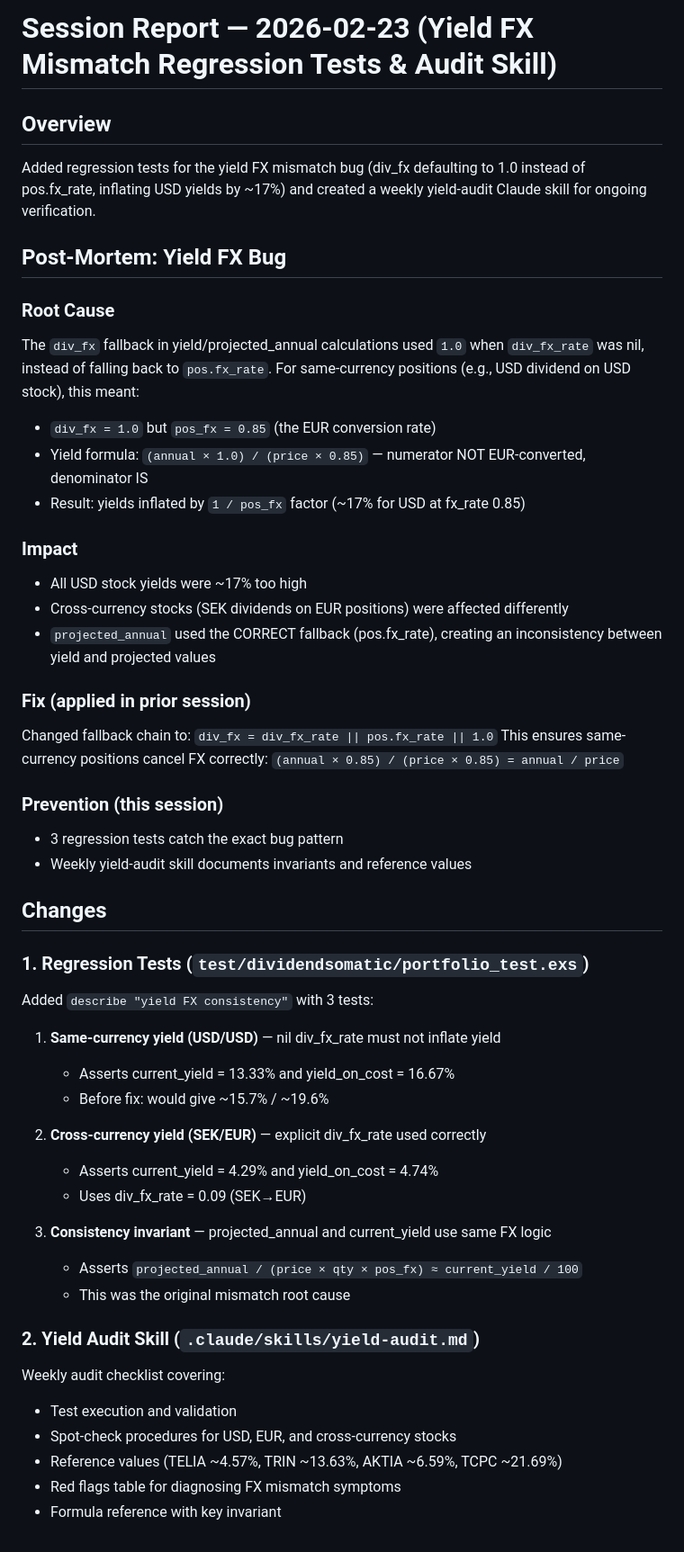
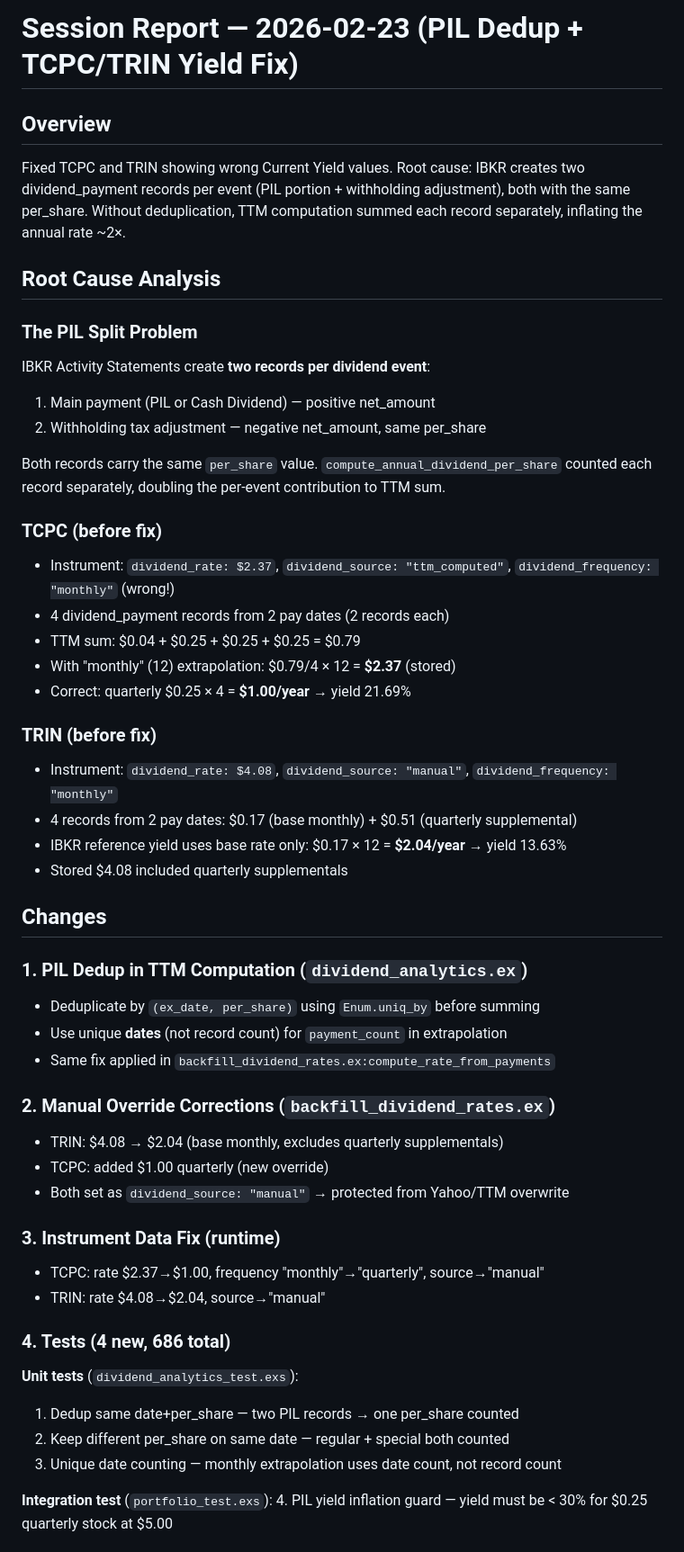
Before and after one commit to jhalmu/dividendsomatic, a Markdown page: SESSION_REPORT.md, the part around one of its changes. Shown at 90% size. Drawn GitHub-style.

Commit message:
docs: Update session report and memo for PIL dedup fix
Co-Authored-By: Claude <noreply@anthropic.com>

```diff
--- a/SESSION_REPORT.md
+++ b/SESSION_REPORT.md
@@ -1,52 +1,54 @@
-# Session Report — 2026-02-23 (Yield FX Mismatch Regression Tests & Audit Skill)
+# Session Report — 2026-02-23 (PIL Dedup + TCPC/TRIN Yield Fix)
 
 ## Overview
 
-Added regression tests for the yield FX mismatch bug (div_fx defaulting to 1.0 instead of pos.fx_rate, inflating USD yields by ~17%) and created a weekly yield-audit Claude skill for ongoing verification.
+Fixed TCPC and TRIN showing wrong Current Yield values. Root cause: IBKR creates two dividend_payment records per event (PIL portion + withholding adjustment), both with the same per_share. Without deduplication, TTM computation summed each record separately, inflating the annual rate ~2×.
 
-## Post-Mortem: Yield FX Bug
+## Root Cause Analysis
 
-### Root Cause
-The `div_fx` fallback in yield/projected_annual calculations used `1.0` when `div_fx_rate` was nil, instead of falling back to `pos.fx_rate`. For same-currency positions (e.g., USD dividend on USD stock), this meant:
-- `div_fx = 1.0` but `pos_fx = 0.85` (the EUR conversion rate)
-- Yield formula: `(annual × 1.0) / (price × 0.85)` — numerator NOT EUR-converted, denominator IS
-- Result: yields inflated by `1 / pos_fx` factor (~17% for USD at fx_rate 0.85)
+### The PIL Split Problem
 
-### Impact
-- All USD stock yields were ~17% too high
-- Cross-currency stocks (SEK dividends on EUR positions) were affected differently
-- `projected_annual` used the CORRECT fallback (pos.fx_rate), creating an inconsistency between yield and projected values
+IBKR Activity Statements create **two records per dividend event**:
+1. Main payment (PIL or Cash Dividend) — positive net_amount
+2. Withholding tax adjustment — negative net_amount, same per_share
 
-### Fix (applied in prior session)
-Changed fallback chain to: `div_fx = div_fx_rate || pos.fx_rate || 1.0`
-This ensures same-currency positions cancel FX correctly: `(annual × 0.85) / (price × 0.85) = annual / price`
+Both records carry the same `per_share` value. `compute_annual_dividend_per_share` counted each record separately, doubling the per-event contribution to TTM sum.
 
-### Prevention (this session)
-- 3 regression tests catch the exact bug pattern
-- Weekly yield-audit skill documents invariants and reference values
+### TCPC (before fix)
+- Instrument: `dividend_rate: $2.37`, `dividend_source: "ttm_computed"`, `dividend_frequency: "monthly"` (wrong!)
+- 4 dividend_payment records from 2 pay dates (2 records each)
+- TTM sum: $0.04 + $0.25 + $0.25 + $0.25 = $0.79
+- With "monthly" (12) extrapolation: $0.79/4 × 12 = **$2.37** (stored)
+- Correct: quarterly $0.25 × 4 = **$1.00/year** → yield 21.69%
+
+### TRIN (before fix)
+- Instrument: `dividend_rate: $4.08`, `dividend_source: "manual"`, `dividend_frequency: "monthly"`
+- 4 records from 2 pay dates: $0.17 (base monthly) + $0.51 (quarterly supplemental)
+- IBKR reference yield uses base rate only: $0.17 × 12 = **$2.04/year** → yield 13.63%
+- Stored $4.08 included quarterly supplementals
 
 ## Changes
 
-### 1. Regression Tests (`test/dividendsomatic/portfolio_test.exs`)
-Added `describe "yield FX consistency"` with 3 tests:
+### 1. PIL Dedup in TTM Computation (`dividend_analytics.ex`)
+- Deduplicate by `(ex_date, per_share)` using `Enum.uniq_by` before summing
+- Use unique **dates** (not record count) for `payment_count` in extrapolation
+- Same fix applied in `backfill_dividend_rates.ex:compute_rate_from_payments`
 
-1. **Same-currency yield (USD/USD)** — nil div_fx_rate must not inflate yield
-   - Asserts current_yield = 13.33% and yield_on_cost = 16.67%
-   - Before fix: would give ~15.7% / ~19.6%
+### 2. Manual Override Corrections (`backfill_dividend_rates.ex`)
+- TRIN: $4.08 → $2.04 (base monthly, excludes quarterly supplementals)
+- TCPC: added $1.00 quarterly (new override)
+- Both set as `dividend_source: "manual"` → protected from Yahoo/TTM overwrite
 
-2. **Cross-currency yield (SEK/EUR)** — explicit div_fx_rate used correctly
-   - Asserts current_yield = 4.29% and yield_on_cost = 4.74%
-   - Uses div_fx_rate = 0.09 (SEK→EUR)
+### 3. Instrument Data Fix (runtime)
+- TCPC: rate $2.37→$1.00, frequency "monthly"→"quarterly", source→"manual"
+- TRIN: rate $4.08→$2.04, source→"manual"
 
-3. **Consistency invariant** — projected_annual and current_yield use same FX logic
-   - Asserts `projected_annual / (price × qty × pos_fx) ≈ current_yield / 100`
-   - This was the original mismatch root cause
+### 4. Tests (4 new, 686 total)
+**Unit tests** (`dividend_analytics_test.exs`):
+1. Dedup same date+per_share — two PIL records → one per_share counted
+2. Keep different per_share on same date — regular + special both counted
+3. Unique date counting — monthly extrapolation uses date count, not record count
 
-### 2. Yield Audit Skill (`.claude/skills/yield-audit.md`)
-Weekly audit checklist covering:
-- Test execution and validation
-- Spot-check procedures for USD, EUR, and cross-currency stocks
-- Reference values (TELIA ~4.57%, TRIN ~13.63%, AKTIA ~6.59%, TCPC ~21.69%)
-- Red flags table for diagnosing FX mismatch symptoms
-- Formula reference with key invariant
+**Integration test** (`portfolio_test.exs`):
+4. PIL yield inflation guard — yield must be < 30% for $0.25 quarterly stock at $5.00
 
```
Also changed, not shown: other parts of SESSION_REPORT.md (+26 -14 lines), MEMO.md (+10 -1 lines).
